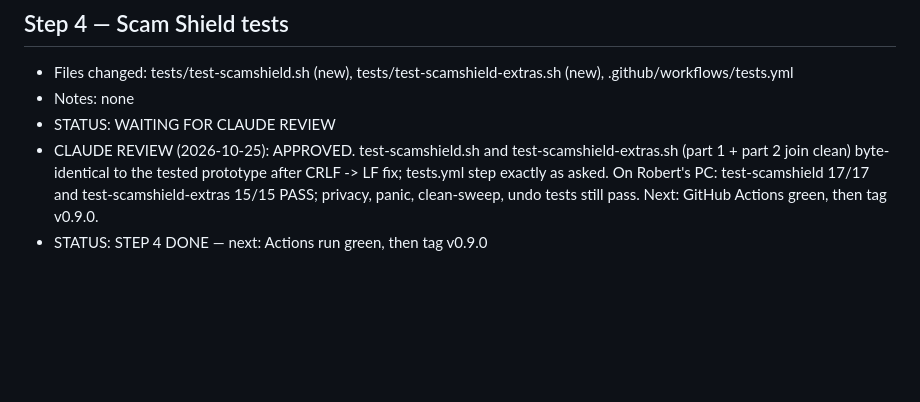
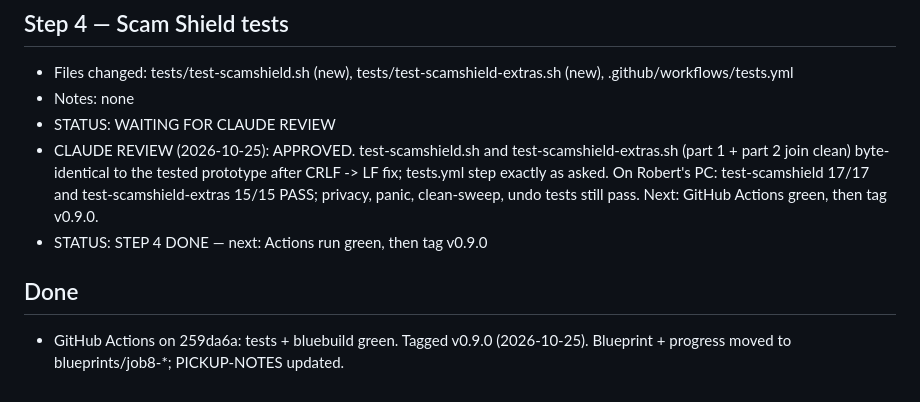
Before and after one commit to lukianczyk-sketch/forgeos, a Markdown page: blueprints/job8-progress.md, the part around the change. GitHub-like rendering; blank space fills up the shorter version.

```diff
--- a/PROGRESS.md
+++ b/blueprints/job8-progress.md
@@ -31,3 +31,6 @@
 - STATUS: WAITING FOR CLAUDE REVIEW
 - CLAUDE REVIEW (2026-10-25): APPROVED. test-scamshield.sh and test-scamshield-extras.sh (part 1 + part 2 join clean) byte-identical to the tested prototype after CRLF -> LF fix; tests.yml step exactly as asked. On Robert's PC: test-scamshield 17/17 and test-scamshield-extras 15/15 PASS; privacy, panic, clean-sweep, undo tests still pass. Next: GitHub Actions green, then tag v0.9.0.
 - STATUS: STEP 4 DONE — next: Actions run green, then tag v0.9.0
+
+## Done
+- GitHub Actions on 259da6a: tests + bluebuild green. Tagged v0.9.0 (2026-10-25). Blueprint + progress moved to blueprints/job8-*; PICKUP-NOTES updated.
```
Also changed, not shown: PICKUP-NOTES.md (+6 -3 lines), blueprints/job8-scam-shield.md (renamed from RABBIT-BLUEPRINT.md).
